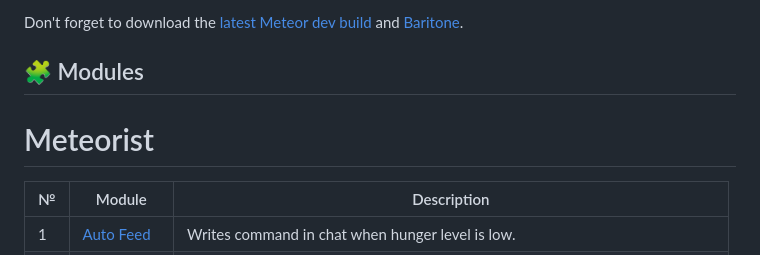
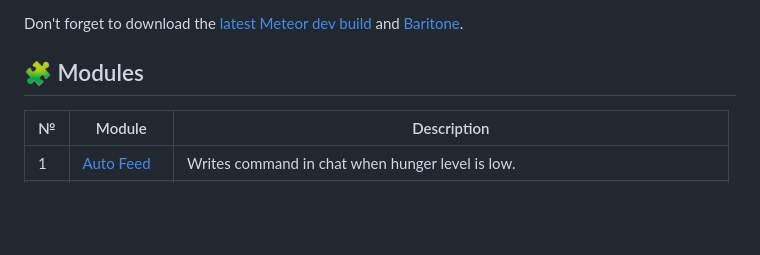
Before and after one commit to Zgoly/Meteorist, a Markdown page: README.md, the part around the change. Drawn GitHub-style; blank space fills up the shorter version.

```diff
--- a/README.md
+++ b/README.md
@@ -37,7 +37,6 @@ Don't forget to download the [latest Meteor dev build](https://meteorclient.com/
 
 
 ## 🧩 Modules
-# Meteorist
 | № | Module | Description |
 | --- | --- | --- |
 | 1 | [Auto Feed](../../wiki/generated#auto-feed) | Writes command in chat when hunger level is low. |
```
